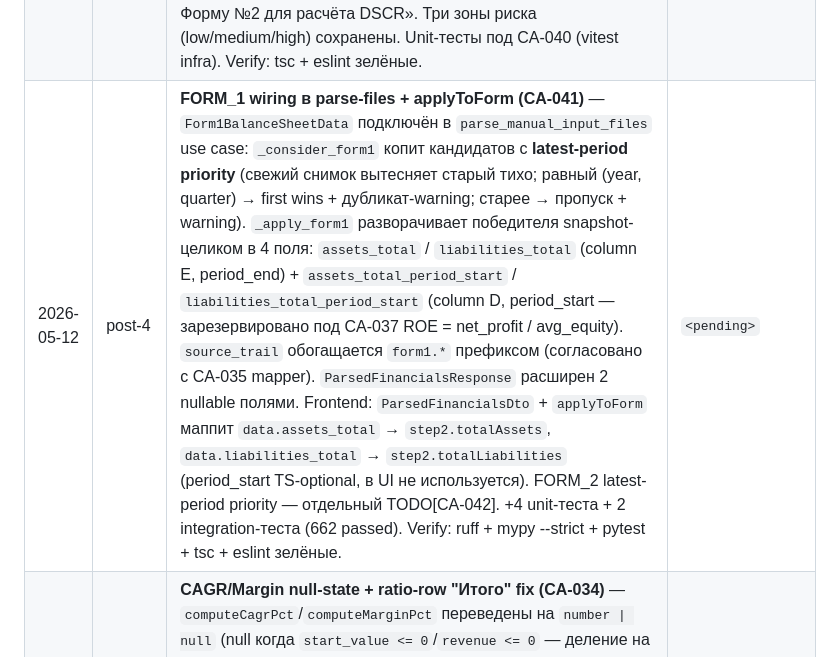
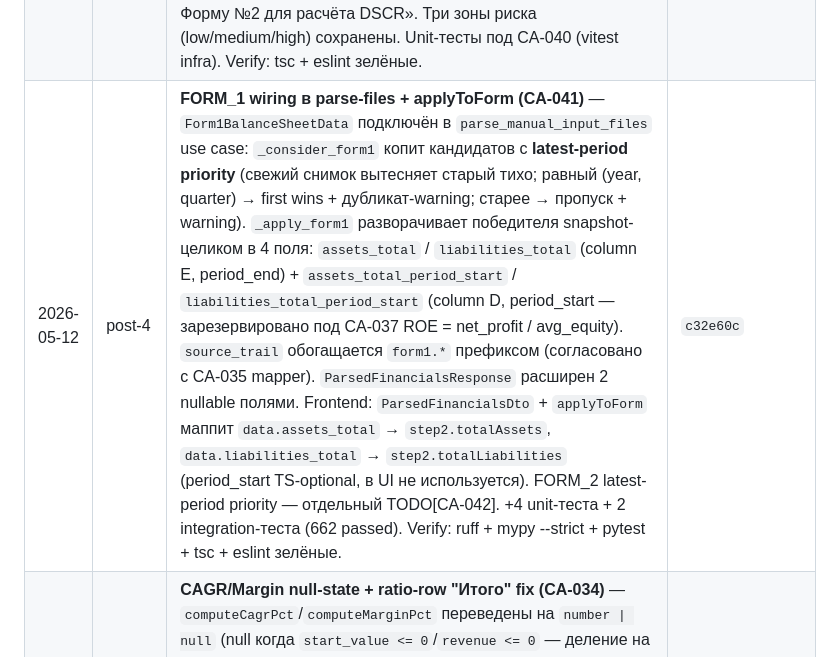
Before and after one commit to RiobVO/credit-assistant, a Markdown page: CLAUDE.md, the part around the change. GitHub-like rendering.

Commit message:
chore(docs): backfill c32e60c hash in CA-041 Session Log row

```diff
--- a/CLAUDE.md
+++ b/CLAUDE.md
@@ -117,7 +117,7 @@
 | 2026-05-11 | post-4 | **Multi-file autofill (CA-027)** — `POST /api/manual-input/parse-files` принимает N xltx + auto-detects formats + возвращает merged autofill payload (revenue 2024/2025 из FORM_2, vat_period из declaration+ilova). Frontend dropzone на Шаге 2 умеет batch-upload. Smoke у пользователя зелёный: FORM_2 заполняет revenue+net_profit, расхождение НДС/ЭСФ + 3 risk signals + скоринг 79/100. | `5a5f395`, `659440d` |
 | 2026-05-11 | post-4 | **FORM_1 parser (CA-029a)** — `parse_form1(wb)` извлекает 12 балансовых показателей × 2 column (period_end / period_start) из list02 Формы №1: fixed_assets, non_current_assets, inventory, receivables, cash, current_assets, total_assets, equity, LT/ST liabilities, total_liabilities + derived `total_debt` (570+580+730+740+750, правило «хотя бы одна не-None»). ×1000 (тыс. сум → UZS), best-effort cell-skipping, balance-equation sanity (A ≈ E+L с допуском 0.5%) → warning не raise. Подключён в `SoliqXltxAdapter._dispatch`, real-fixture smoke зелёный (Q4 2025, QADR DON NON SAVDO ИНН 201308534: total_assets 2 533 084 тыс. сум, total_debt 618 267 тыс. сум). +17 unit-тестов. PROFIT_TAX → TODO[CA-029b]. | `2bf833b` |
 | 2026-05-11 | post-4 | **Pre-score gauge null state (CA-033)** — `_lib/finance.ts` 3 helper'а переведены на null-семантику: `computeDscr`/`computeDebtToRevenuePct` возвращают `number \| null`, `classifyDscrRisk(null)` даёт четвёртую neutral-ветку «Недостаточно данных». Различие null (нет данных) vs 0/negative (явный red flag) сохранено: убыток → DSCR красный, не серый. Callsite `step-3-loan.tsx` отличает «не введено» от «введён 0» через новый `hasAnyQuarterValue`. `DscrGauge` рисует серую окружность при null. `RiskChip` получил neutral palette. Текст подписи при null → «Загрузите Форму №2 для расчёта DSCR». Три зоны риска (low/medium/high) сохранены. Unit-тесты под CA-040 (vitest infra). Verify: tsc + eslint зелёные. | `96e53e4` |
-| 2026-05-12 | post-4 | **FORM_1 wiring в parse-files + applyToForm (CA-041)** — `Form1BalanceSheetData` подключён в `parse_manual_input_files` use case: `_consider_form1` копит кандидатов с **latest-period priority** (свежий снимок вытесняет старый тихо; равный (year, quarter) → first wins + дубликат-warning; старее → пропуск + warning). `_apply_form1` разворачивает победителя snapshot-целиком в 4 поля: `assets_total` / `liabilities_total` (column E, period_end) + `assets_total_period_start` / `liabilities_total_period_start` (column D, period_start — зарезервировано под CA-037 ROE = net_profit / avg_equity). `source_trail` обогащается `form1.*` префиксом (согласовано с CA-035 mapper). `ParsedFinancialsResponse` расширен 2 nullable полями. Frontend: `ParsedFinancialsDto` + `applyToForm` маппит `data.assets_total` → `step2.totalAssets`, `data.liabilities_total` → `step2.totalLiabilities` (period_start TS-optional, в UI не используется). FORM_2 latest-period priority — отдельный TODO[CA-042]. +4 unit-теста + 2 integration-теста (662 passed). Verify: ruff + mypy --strict + pytest + tsc + eslint зелёные. | `<pending>` |
+| 2026-05-12 | post-4 | **FORM_1 wiring в parse-files + applyToForm (CA-041)** — `Form1BalanceSheetData` подключён в `parse_manual_input_files` use case: `_consider_form1` копит кандидатов с **latest-period priority** (свежий снимок вытесняет старый тихо; равный (year, quarter) → first wins + дубликат-warning; старее → пропуск + warning). `_apply_form1` разворачивает победителя snapshot-целиком в 4 поля: `assets_total` / `liabilities_total` (column E, period_end) + `assets_total_period_start` / `liabilities_total_period_start` (column D, period_start — зарезервировано под CA-037 ROE = net_profit / avg_equity). `source_trail` обогащается `form1.*` префиксом (согласовано с CA-035 mapper). `ParsedFinancialsResponse` расширен 2 nullable полями. Frontend: `ParsedFinancialsDto` + `applyToForm` маппит `data.assets_total` → `step2.totalAssets`, `data.liabilities_total` → `step2.totalLiabilities` (period_start TS-optional, в UI не используется). FORM_2 latest-period priority — отдельный TODO[CA-042]. +4 unit-теста + 2 integration-теста (662 passed). Verify: ruff + mypy --strict + pytest + tsc + eslint зелёные. | `c32e60c` |
 | 2026-05-12 | post-4 | **CAGR/Margin null-state + ratio-row "Итого" fix (CA-034)** — `computeCagrPct`/`computeMarginPct` переведены на `number \| null` (null когда `start_value <= 0`/`revenue <= 0` — деление на ноль/Infinity ≠ «0% роста»). Footer financial-table унифицирован: общий `RatioPill` (3 tone success/danger/neutral, «N/A» серым при null), общий `RatioTotalCell` («—» в колонке «Итого за год» для CAGR+маржи — коэффициент ≠ годовая сумма). Margin coefficient переехала из col6 («Итого») в col1 рядом с label (как CAGR DeltaPill). Verify: tsc + eslint зелёные. Unit-тесты — TODO[CA-040]. | `56bc757` |
 | 2026-05-12 | post-4 | **Data Readiness Assessment service (CA-035, ADR-0010)** — 4-уровневая шкала готовности данных (INSUFFICIENT/MINIMAL/STANDARD/COMPREHENSIVE) + independent `missing_capabilities` (yoy_trend/cagr/balance_ratios/tax_burden) + `confidence_score`. 5 слоёв: (1) `domain/services/data_readiness.py` pure assess_readiness + 51 unit-тест, (2) `application/use_cases/assess_draft_readiness.py` stateless оркестратор + source_trail→ParserSource mapper + 17 unit-тестов, (3) `interfaces/api/shared/data_readiness.py` POST `/api/manual-input/readiness` + 7 integration-тестов, (4) frontend — React Context `SourceTrailProvider` для UI-only source_trail из CA-027 dropzone + новый `Checklist` компонент с debounce 500ms POST на изменения form, (5) ADR 0010. Smoke пройден на 3 сценариях (INSUFFICIENT 0% → MINIMAL 25% → STANDARD 50% с корректным исчезновением yoy_trend); fix `7e7826a` после smoke: `buildRequest` в checklist.tsx использует `yearTotal` proxy (один Q4 cell с annual revenue → annual_report_year, не partial) — согласовано с CA-027 yearTotal-семантикой. CA-035b (GET /dossier/.../readiness) и CA-041 (FORM_1 wiring в parse-files) — отдельными тикетами. Frontend unit-тесты — TODO[CA-040]. | `a070f3f` (domain) · `177bfa7` (form1 warning hotfix) · `2a97a90` (application) · `ff8f585` (interfaces) · `642fa60` (frontend) · `ef12e15` (docs/ADR-0010) · `7e7826a` (smoke fix) |
 
```
